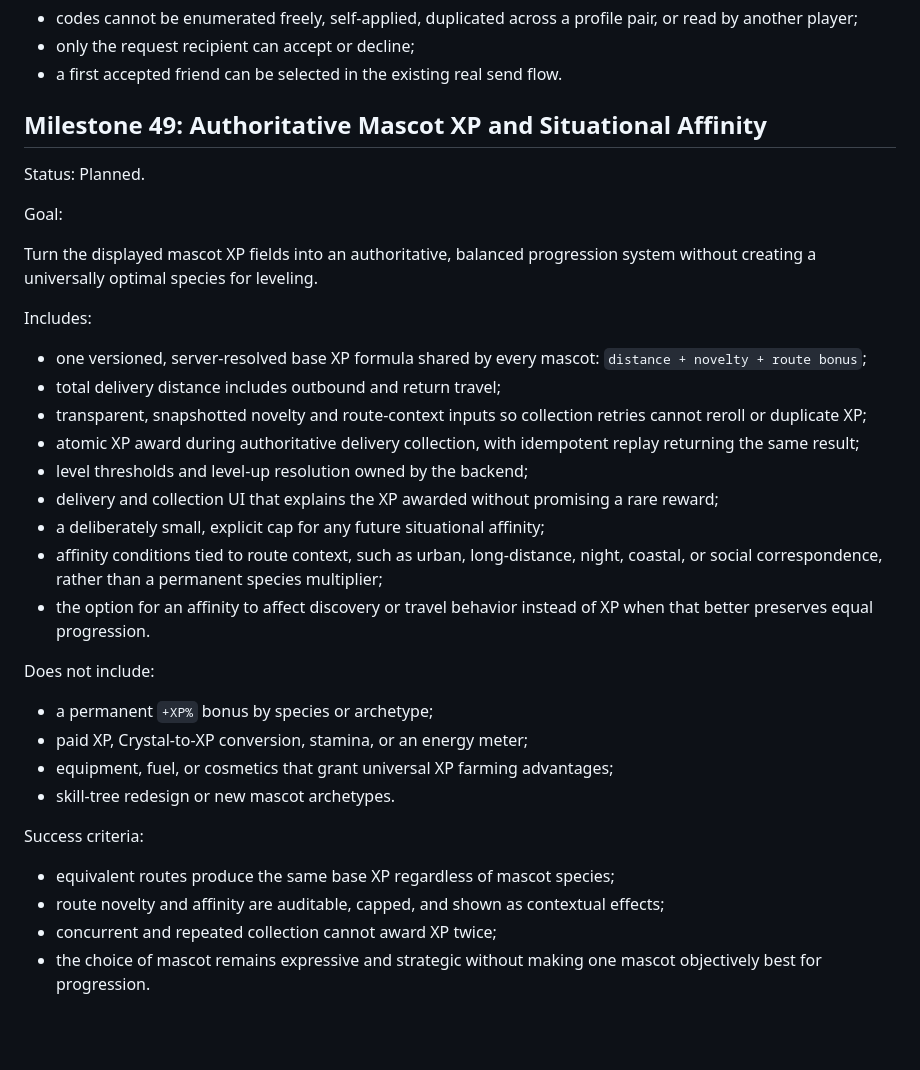
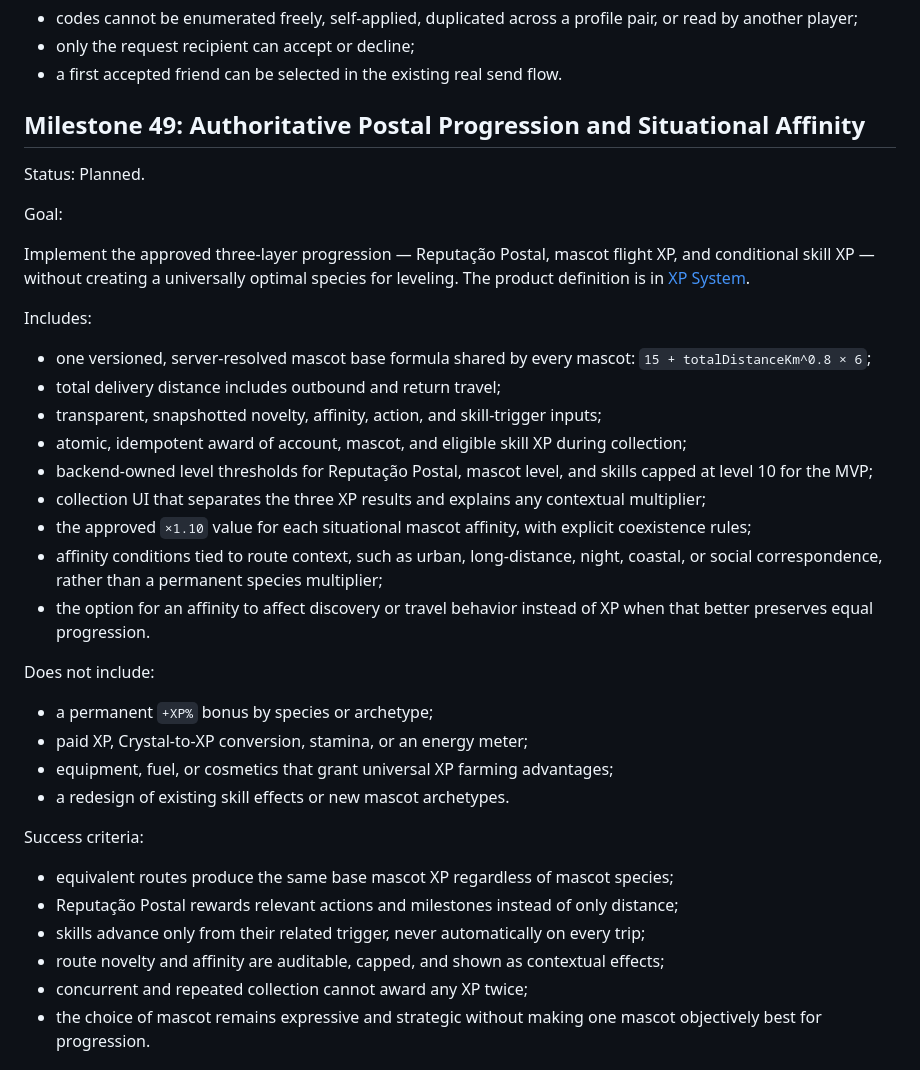
Before and after one commit to Abel13/Duif, a Markdown page: docs/roadmap.md, the part around the change. Drawn GitHub-style; blank space fills up the shorter version.

Commit message:
docs: define postal progression system

```diff
--- a/docs/roadmap.md
+++ b/docs/roadmap.md
@@ -1984,27 +1984,27 @@ Success criteria:
 - only the request recipient can accept or decline;
 - a first accepted friend can be selected in the existing real send flow.
 
-## Milestone 49: Authoritative Mascot XP and Situational Affinity
+## Milestone 49: Authoritative Postal Progression and Situational Affinity
 
 Status: Planned.
 
 Goal:
 
-Turn the displayed mascot XP fields into an authoritative, balanced progression system without
-creating a universally optimal species for leveling.
-
-Includes:
-
-- one versioned, server-resolved base XP formula shared by every mascot:
-  `distance + novelty + route bonus`;
+Implement the approved three-layer progression — Reputação Postal, mascot flight XP, and
+conditional skill XP — without creating a universally optimal species for leveling. The product
+definition is in [XP System](xp-system.md).
+
+Includes:
+
+- one versioned, server-resolved mascot base formula shared by every mascot:
+  `15 + totalDistanceKm^0.8 × 6`;
 - total delivery distance includes outbound and return travel;
-- transparent, snapshotted novelty and route-context inputs so collection retries cannot reroll or
-  duplicate XP;
-- atomic XP award during authoritative delivery collection, with idempotent replay returning the
-  same result;
-- level thresholds and level-up resolution owned by the backend;
-- delivery and collection UI that explains the XP awarded without promising a rare reward;
-- a deliberately small, explicit cap for any future situational affinity;
+- transparent, snapshotted novelty, affinity, action, and skill-trigger inputs;
+- atomic, idempotent award of account, mascot, and eligible skill XP during collection;
+- backend-owned level thresholds for Reputação Postal, mascot level, and skills capped at level
+  10 for the MVP;
+- collection UI that separates the three XP results and explains any contextual multiplier;
+- the approved `×1.10` value for each situational mascot affinity, with explicit coexistence rules;
 - affinity conditions tied to route context, such as urban, long-distance, night, coastal, or
   social correspondence, rather than a permanent species multiplier;
 - the option for an affinity to affect discovery or travel behavior instead of XP when that better
@@ -2015,13 +2015,15 @@ Does not include:
 - a permanent `+XP%` bonus by species or archetype;
 - paid XP, Crystal-to-XP conversion, stamina, or an energy meter;
 - equipment, fuel, or cosmetics that grant universal XP farming advantages;
-- skill-tree redesign or new mascot archetypes.
-
-Success criteria:
-
-- equivalent routes produce the same base XP regardless of mascot species;
+- a redesign of existing skill effects or new mascot archetypes.
+
+Success criteria:
+
+- equivalent routes produce the same base mascot XP regardless of mascot species;
+- Reputação Postal rewards relevant actions and milestones instead of only distance;
+- skills advance only from their related trigger, never automatically on every trip;
 - route novelty and affinity are auditable, capped, and shown as contextual effects;
-- concurrent and repeated collection cannot award XP twice;
+- concurrent and repeated collection cannot award any XP twice;
 - the choice of mascot remains expressive and strategic without making one mascot objectively
   best for progression.
 
```
Also changed, not shown: docs/product-rules.md (+8 -12 lines), docs/xp-system.md (added, +97 -0 lines).
